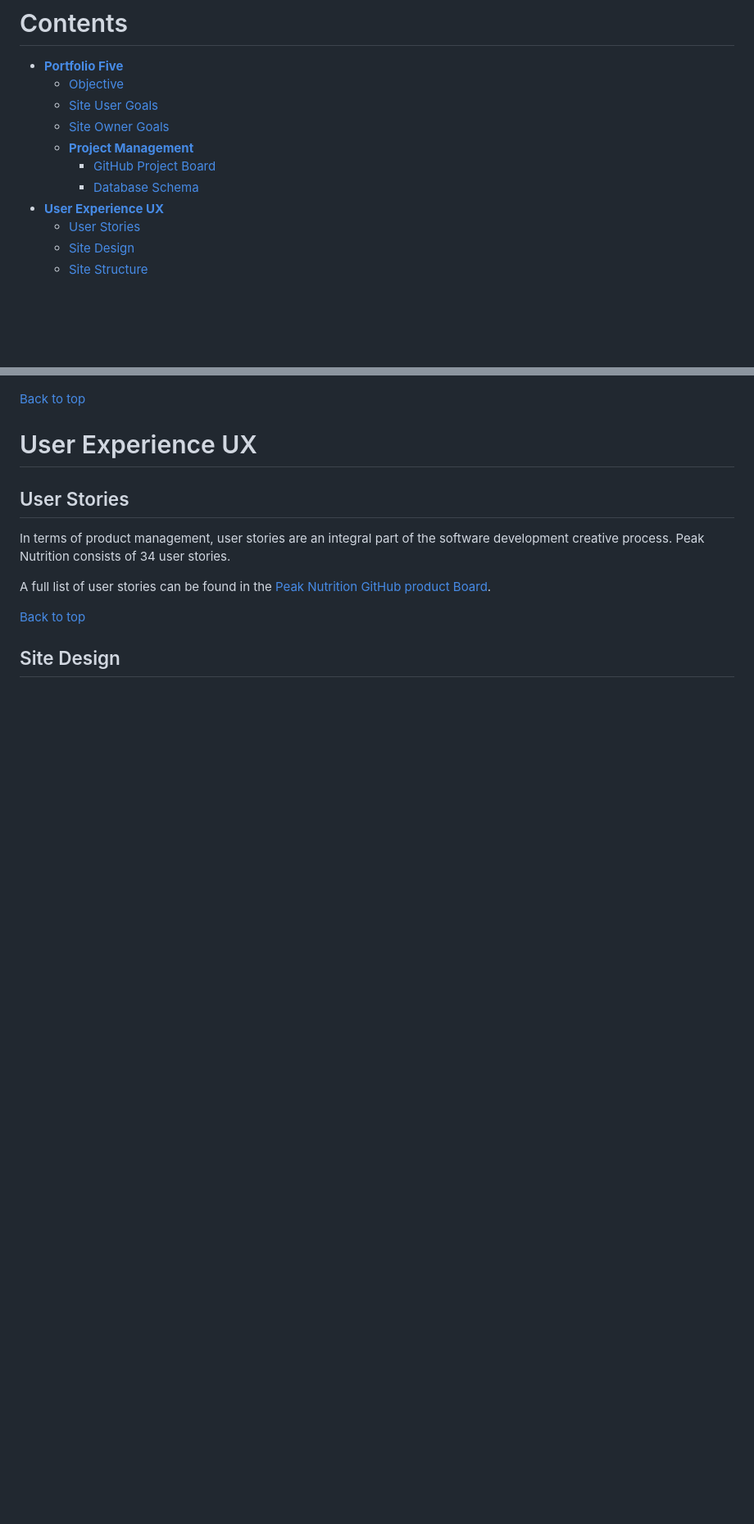
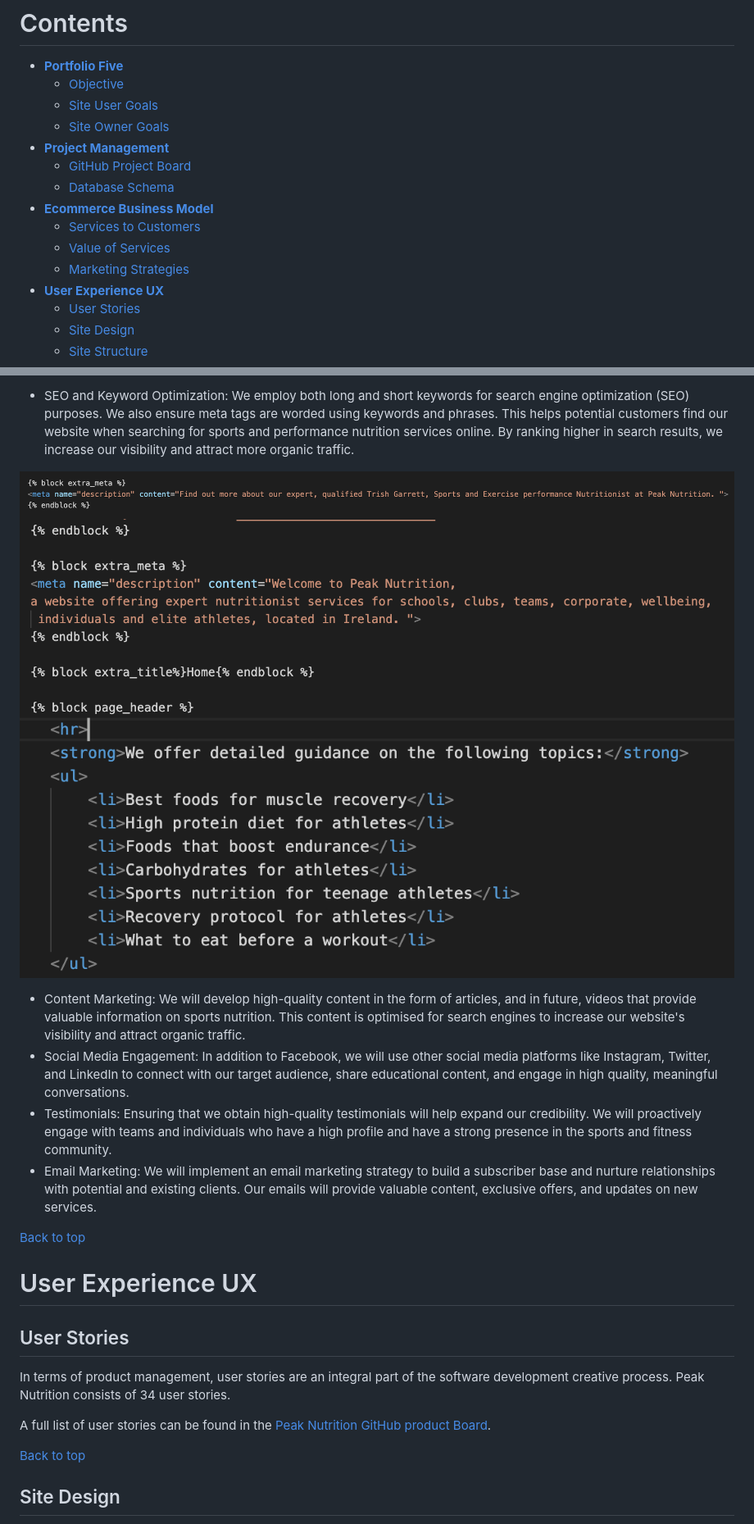
Before and after one commit to culanomeara/pp5-peaknutrition, a Markdown page: README.md, 2 parts joined by grey strips. Shown at 82% size. GitHub-like rendering; pictures changed too: media/readme/seo_keywords.png (added), media/readme/seo_meta_1.png (added), media/readme/seo_meta_2.png (added); blank space fills up the shorter version.

Commit message:
Added business plan to readme. Fixed checkout toast error

```diff
--- a/README.md
+++ b/README.md
@@ -14,9 +14,13 @@ Link to the live site - https://peak-nutrition.herokuapp.com/
     * [Objective](<#objective>)
     * [Site User Goals](<#site-user-goals>)
     * [Site Owner Goals](<#site-owner-goals>)
-    * [**Project Management**](<#project-management>)
-        * [GitHub Project Board](<#github-project-board>)
-        * [Database Schema](<#database-schema>)
+* [**Project Management**](<#project-management>)
+    * [GitHub Project Board](<#github-project-board>)
+    * [Database Schema](<#database-schema>)
+* [**Ecommerce Business Model**](<#ecommerce-business-model>)
+    * [Services to Customers](<#services-to-customers>)
+    * [Value of Services](<#value-of-services>)
+    * [Marketing Strategies](<#marketing-strategies>)
 * [**User Experience UX**](<#user-experience-ux>)
     * [User Stories](<#user-stories>)
     * [Site Design](<#site-design>)
@@ -163,3 +197,13 @@ Database scheme was drawn up using [App Diagrams.net](https://app.diagrams.net/)
+- SEO and Keyword Optimization: We employ both long and short keywords for search engine optimization (SEO) purposes. We also ensure meta tags are worded using keywords and phrases. This helps potential customers find our website when searching for sports and performance nutrition services online. By ranking higher in search results, we increase our visibility and attract more organic traffic.
+
+![SEO Meta tags](media/readme/seo_meta_1.png)
+![SEO Meta tags](media/readme/seo_meta_2.png)
+![SEO Keywords](media/readme/seo_keywords.png)
+
+- Content Marketing: We will develop high-quality content in the form of articles, and in future, videos that provide valuable information on sports nutrition. This content is optimised for search engines to increase our website's visibility and attract organic traffic.
+- Social Media Engagement: In addition to Facebook, we will use other social media platforms like Instagram, Twitter, and LinkedIn to connect with our target audience, share educational content, and engage in high quality, meaningful conversations.
+- Testimonials: Ensuring that we obtain high-quality testimonials will help expand our credibility. We will proactively engage with teams and individuals who have a high profile and have a strong presence in the sports and fitness community.
+- Email Marketing: We will implement an email marketing strategy to build a subscriber base and nurture relationships with potential and existing clients. Our emails will provide valuable content, exclusive offers, and updates on new services.
 
 [Back to top](<#contents>)
 
```
Also changed, not shown: other parts of README.md (+30 -0 lines), media/readme/facebook_page_2.png (added), 2 other files.
